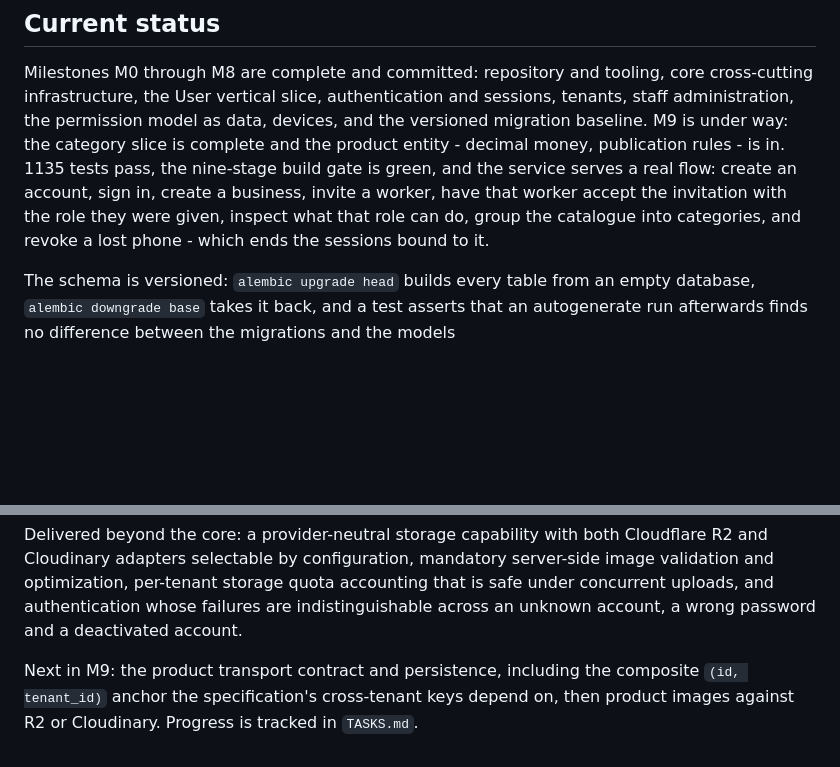
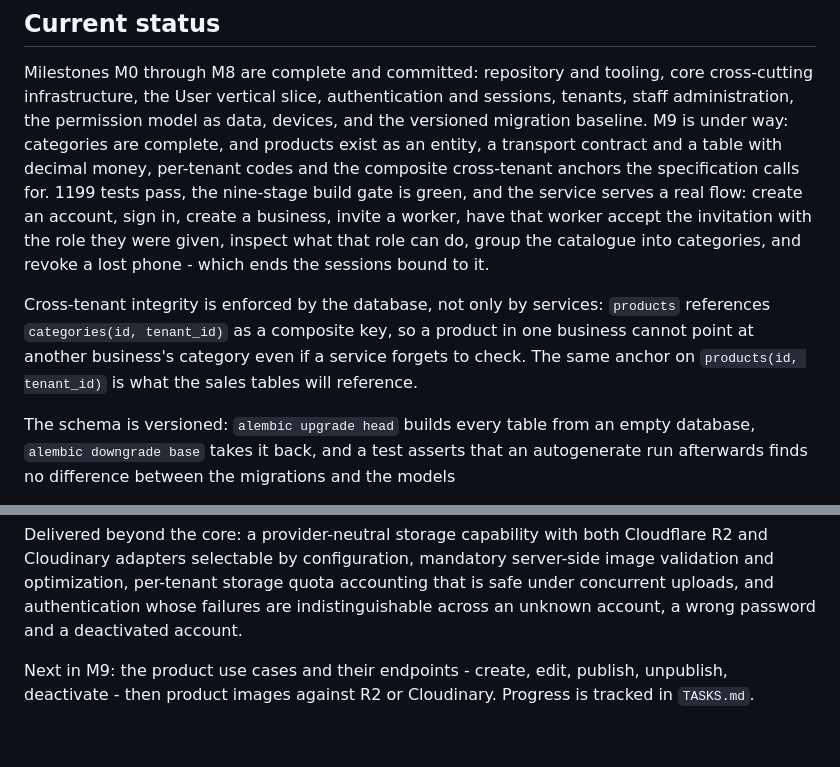
Before and after one commit to Ksschkw/AHIA, a Markdown page: README.md, 2 parts joined by grey strips. Rendered like a GitHub page; blank space fills up the shorter version.

Commit message:
docs: record the product contract and table in the status
The README said the product entity was in; the transport contract and the table landed
after that sentence. It now says what the tree holds, and states the property worth
knowing without reading the schema: cross-tenant references are refused by the database
through composite keys, not only by services remembering to check.

Test count updated to this round's collected number, 1199.

```diff
--- a/README.md
+++ b/README.md
@@ -121,12 +121,18 @@ with one command.
 Milestones M0 through M8 are complete and committed: repository and tooling, core
 cross-cutting infrastructure, the User vertical slice, authentication and sessions,
 tenants, staff administration, the permission model as data, devices, and the versioned
-migration baseline. M9 is under way: the category slice is complete and the product
-entity - decimal money, publication rules - is in. 1135 tests pass, the nine-stage build
-gate is green, and the service serves a real flow: create an account, sign in, create a
-business, invite a worker, have that worker accept the invitation with the role they
-were given, inspect what that role can do, group the catalogue into categories, and
-revoke a lost phone - which ends the sessions bound to it.
+migration baseline. M9 is under way: categories are complete, and products exist as an
+entity, a transport contract and a table with decimal money, per-tenant codes and the
+composite cross-tenant anchors the specification calls for. 1199 tests pass, the
+nine-stage build gate is green, and the service serves a real flow: create an account,
+sign in, create a business, invite a worker, have that worker accept the invitation with
+the role they were given, inspect what that role can do, group the catalogue into
+categories, and revoke a lost phone - which ends the sessions bound to it.
+
+Cross-tenant integrity is enforced by the database, not only by services: `products`
+references `categories(id, tenant_id)` as a composite key, so a product in one business
+cannot point at another business's category even if a service forgets to check. The
+same anchor on `products(id, tenant_id)` is what the sales tables will reference.
 
 The schema is versioned: `alembic upgrade head` builds every table from an empty
 database, `alembic downgrade base` takes it back, and a test asserts that an
@@ -142,6 +148,6 @@ that is safe under concurrent uploads, and authentication whose failures are
 indistinguishable across an unknown account, a wrong password and a deactivated
 account.
 
-Next in M9: the product transport contract and persistence, including the composite
-`(id, tenant_id)` anchor the specification's cross-tenant keys depend on, then product
-images against R2 or Cloudinary. Progress is tracked in `TASKS.md`.
+Next in M9: the product use cases and their endpoints - create, edit, publish,
+unpublish, deactivate - then product images against R2 or Cloudinary. Progress is
+tracked in `TASKS.md`.
```
